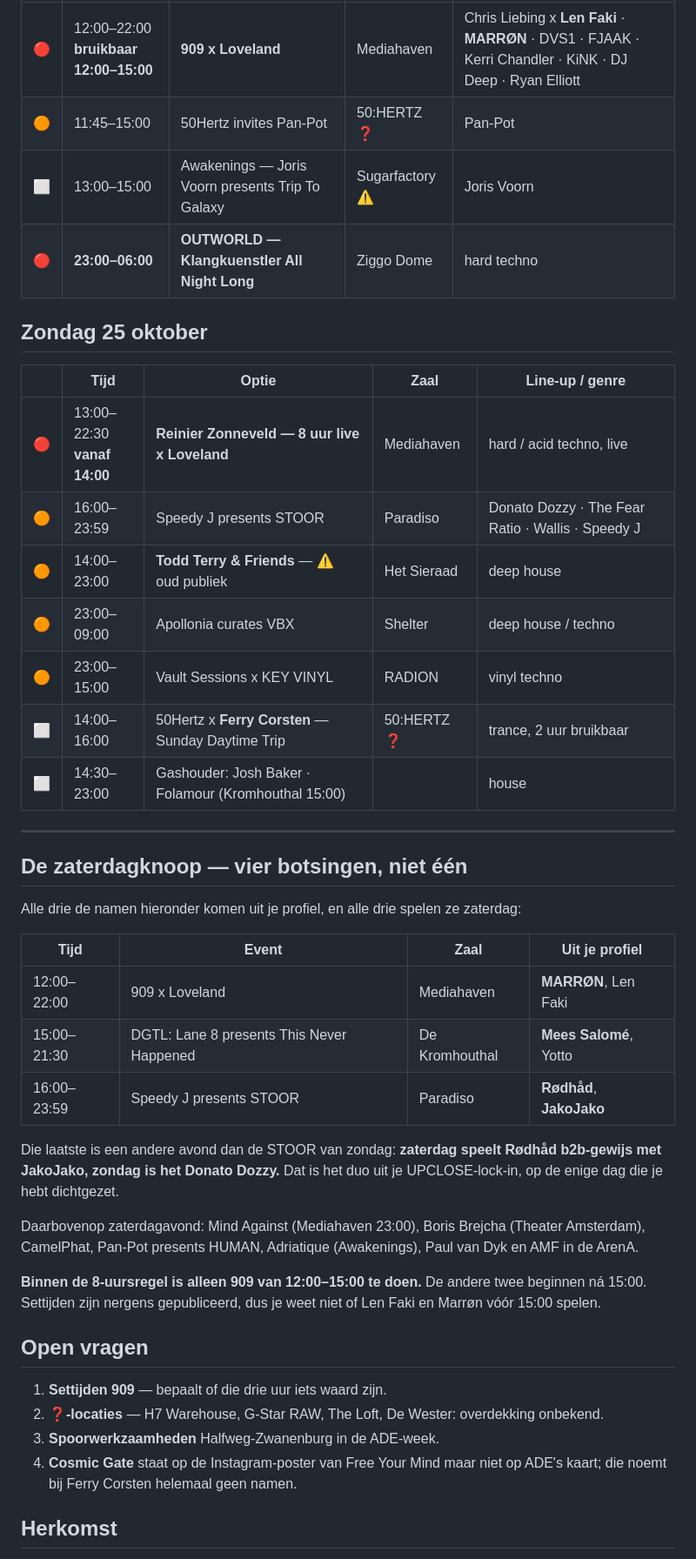
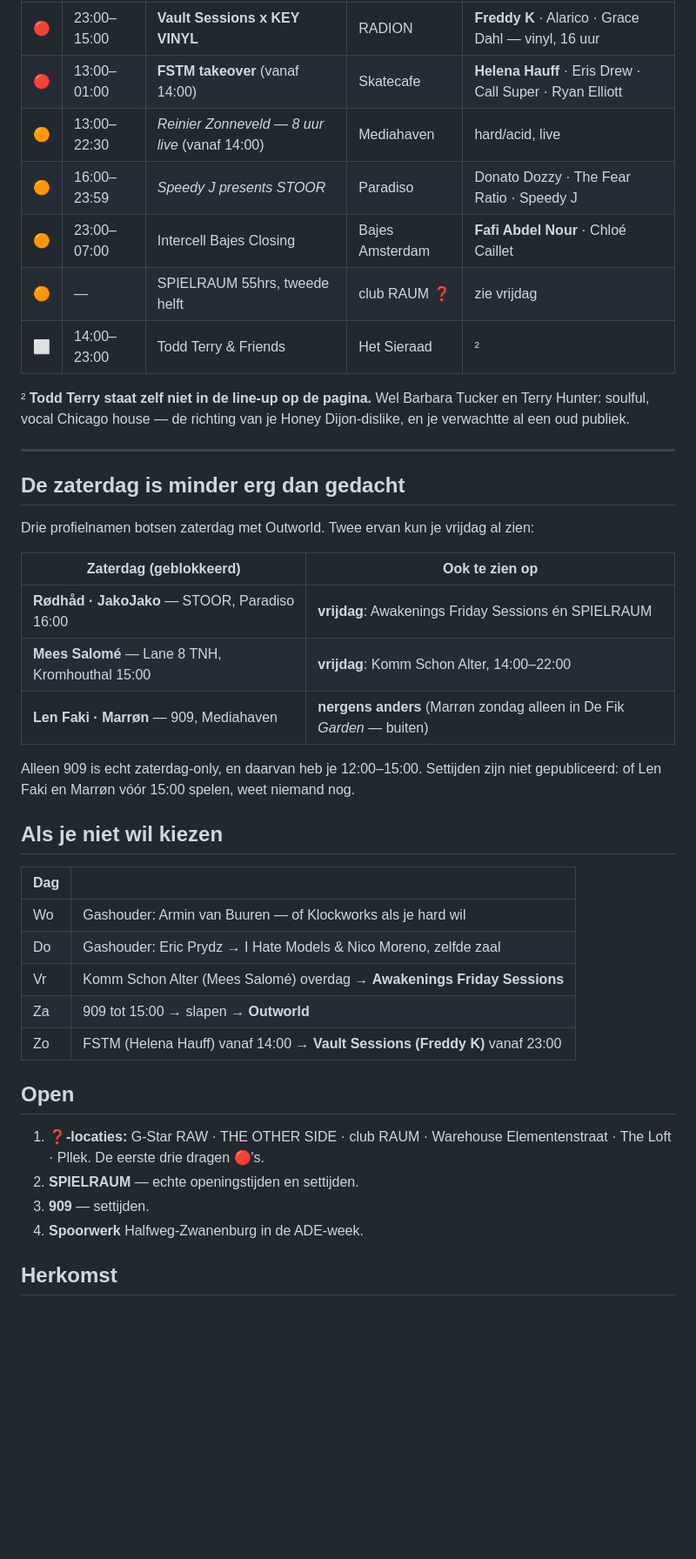
Before and after one commit to bartunlimited/Festival-energy-tracker, a Markdown page: docs/ade-2026-shortlist.md, the part around one of its changes. Shown at 87% size. GitHub-like rendering; blank space fills up the shorter version.

```diff
--- a/docs/ade-2026-shortlist.md
+++ b/docs/ade-2026-shortlist.md
@@ -90,52 +98,48 @@ de Gashouder om 23:00 of Paradiso om 23:00 de vervolgstap.
 |---|---|---|---|---|
-| 🔴 | 12:00–22:00<br>**bruikbaar 12:00–15:00** | **909 x Loveland** | Mediahaven | Chris Liebing x **Len Faki** · **MARRØN** · DVS1 · FJAAK · Kerri Chandler · KiNK · DJ Deep · Ryan Elliott |
-| 🟠 | 11:45–15:00 | 50Hertz invites Pan-Pot | 50:HERTZ ❓ | Pan-Pot |
-| ⬜ | 13:00–15:00 | Awakenings — Joris Voorn presents Trip To Galaxy | Sugarfactory ⚠️ | Joris Voorn |
-| 🔴 | **23:00–06:00** | **OUTWORLD — Klangkuenstler All Night Long** | Ziggo Dome | hard techno |
+| 🔴 | 23:00–15:00 | **Vault Sessions x KEY VINYL** | RADION | **Freddy K** · Alarico · Grace Dahl — vinyl, 16 uur |
+| 🔴 | 13:00–01:00 | **FSTM takeover** (vanaf 14:00) | Skatecafe | **Helena Hauff** · Eris Drew · Call Super · Ryan Elliott |
+| 🟠 | 13:00–22:30 | *Reinier Zonneveld — 8 uur live* (vanaf 14:00) | Mediahaven | hard/acid, live |
+| 🟠 | 16:00–23:59 | *Speedy J presents STOOR* | Paradiso | Donato Dozzy · The Fear Ratio · Speedy J |
+| 🟠 | 23:00–07:00 | Intercell Bajes Closing | Bajes Amsterdam | **Fafi Abdel Nour** · Chloé Caillet |
+| 🟠 | — | SPIELRAUM 55hrs, tweede helft | club RAUM ❓ | zie vrijdag |
+| ⬜ | 14:00–23:00 | Todd Terry & Friends | Het Sieraad | ² |
 
-## Zondag 25 oktober
-
-| | Tijd | Optie | Zaal | Line-up / genre |
-|---|---|---|---|---|
-| 🔴 | 13:00–22:30<br>**vanaf 14:00** | **Reinier Zonneveld — 8 uur live x Loveland** | Mediahaven | hard / acid techno, live |
-| 🟠 | 16:00–23:59 | Speedy J presents STOOR | Paradiso | Donato Dozzy · The Fear Ratio · Wallis · Speedy J |
-| 🟠 | 14:00–23:00 | **Todd Terry & Friends** — ⚠️ oud publiek | Het Sieraad | deep house |
-| 🟠 | 23:00–09:00 | Apollonia curates VBX | Shelter | deep house / techno |
-| 🟠 | 23:00–15:00 | Vault Sessions x KEY VINYL | RADION | vinyl techno |
-| ⬜ | 14:00–16:00 | 50Hertz x **Ferry Corsten** — Sunday Daytime Trip | 50:HERTZ ❓ | trance, 2 uur bruikbaar |
-| ⬜ | 14:30–23:00 | Gashouder: Josh Baker · Folamour (Kromhouthal 15:00) | | house |
+² **Todd Terry staat zelf niet in de line-up op de pagina.** Wel Barbara Tucker en
+Terry Hunter: soulful, vocal Chicago house — de richting van je Honey Dijon-dislike,
+en je verwachtte al een oud publiek.
 
 ---
 
-## De zaterdagknoop — vier botsingen, niet één
+## De zaterdag is minder erg dan gedacht
 
-Alle drie de namen hieronder komen uit je profiel, en alle drie spelen ze zaterdag:
+Drie profielnamen botsen zaterdag met Outworld. Twee ervan kun je vrijdag al zien:
 
-| Tijd | Event | Zaal | Uit je profiel |
-|---|---|---|---|
-| 12:00–22:00 | 909 x Loveland | Mediahaven | **MARRØN**, Len Faki |
-| 15:00–21:30 | DGTL: Lane 8 presents This Never Happened | De Kromhouthal | **Mees Salomé**, Yotto |
-| 16:00–23:59 | Speedy J presents STOOR | Paradiso | **Rødhåd**, **JakoJako** |
+| Zaterdag (geblokkeerd) | Ook te zien op |
+|---|---|
+| **Rødhåd · JakoJako** — STOOR, Paradiso 16:00 | **vrijdag**: Awakenings Friday Sessions én SPIELRAUM |
+| **Mees Salomé** — Lane 8 TNH, Kromhouthal 15:00 | **vrijdag**: Komm Schon Alter, 14:00–22:00 |
+| **Len Faki · Marrøn** — 909, Mediahaven | **nergens anders** (Marrøn zondag alleen in De Fik *Garden* — buiten) |
 
-Die laatste is een andere avond dan de STOOR van zondag: **zaterdag speelt Rødhåd
-b2b-gewijs met JakoJako, zondag is het Donato Dozzy.** Dat is het duo uit je
-UPCLOSE-lock-in, op de enige dag die je hebt dichtgezet.
+Alleen 909 is echt zaterdag-only, en daarvan heb je 12:00–15:00. Settijden zijn niet
+gepubliceerd: of Len Faki en Marrøn vóór 15:00 spelen, weet niemand nog.
 
-Daarbovenop zaterdagavond: Mind Against (Mediahaven 23:00), Boris Brejcha (Theater
-Amsterdam), CamelPhat, Pan-Pot presents HUMAN, Adriatique (Awakenings), Paul van Dyk
-en AMF in de ArenA.
+## Als je niet wil kiezen
 
-**Binnen de 8-uursregel is alleen 909 van 12:00–15:00 te doen.** De andere twee
-beginnen ná 15:00. Settijden zijn nergens gepubliceerd, dus je weet niet of Len Faki
-en Marrøn vóór 15:00 spelen.
+| Dag | |
+|---|---|
+| Wo | Gashouder: Armin van Buuren — of Klockworks als je hard wil |
+| Do | Gashouder: Eric Prydz → I Hate Models & Nico Moreno, zelfde zaal |
+| Vr | Komm Schon Alter (Mees Salomé) overdag → **Awakenings Friday Sessions** |
+| Za | 909 tot 15:00 → slapen → **Outworld** |
+| Zo | FSTM (Helena Hauff) vanaf 14:00 → **Vault Sessions (Freddy K)** vanaf 23:00 |
 
-## Open vragen
+## Open
 
-1. **Settijden 909** — bepaalt of die drie uur iets waard zijn.
-2. **❓-locaties** — H7 Warehouse, G-Star RAW, The Loft, De Wester: overdekking onbekend.
-3. **Spoorwerkzaamheden** Halfweg-Zwanenburg in de ADE-week.
-4. **Cosmic Gate** staat op de Instagram-poster van Free Your Mind maar niet op ADE's
-   kaart; die noemt bij Ferry Corsten helemaal geen namen.
+1. **❓-locaties:** G-Star RAW · THE OTHER SIDE · club RAUM · Warehouse Elementenstraat ·
+   The Loft · Pllek. De eerste drie dragen 🔴's.
+2. **SPIELRAUM** — echte openingstijden en settijden.
+3. **909** — settijden.
+4. **Spoorwerk** Halfweg-Zwanenburg in de ADE-week.
 
 ## Herkomst
 
```
Also changed, not shown: other parts of docs/ade-2026-shortlist.md (+69 -65 lines).
